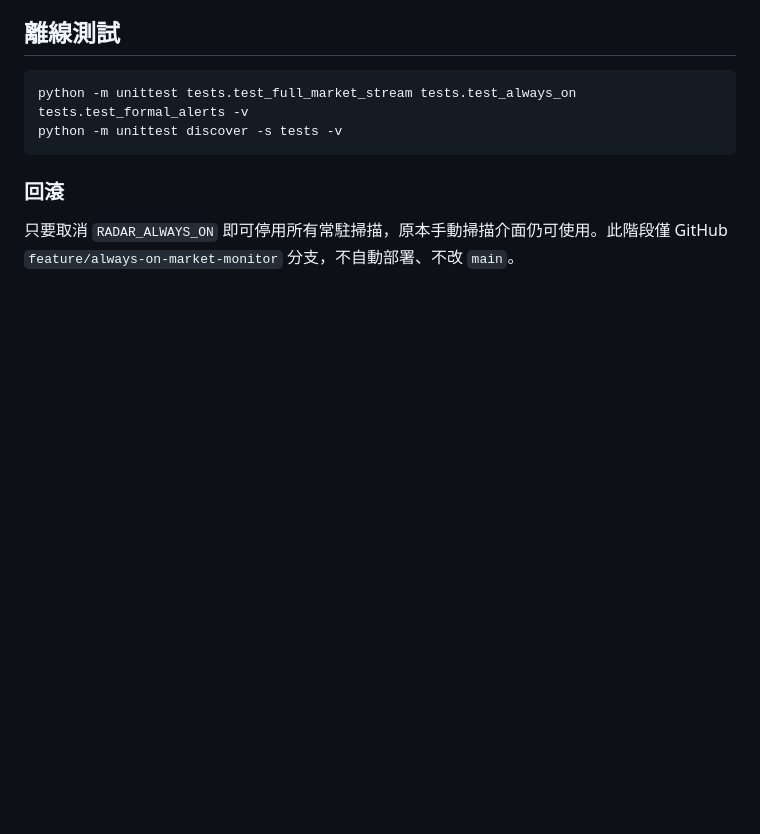
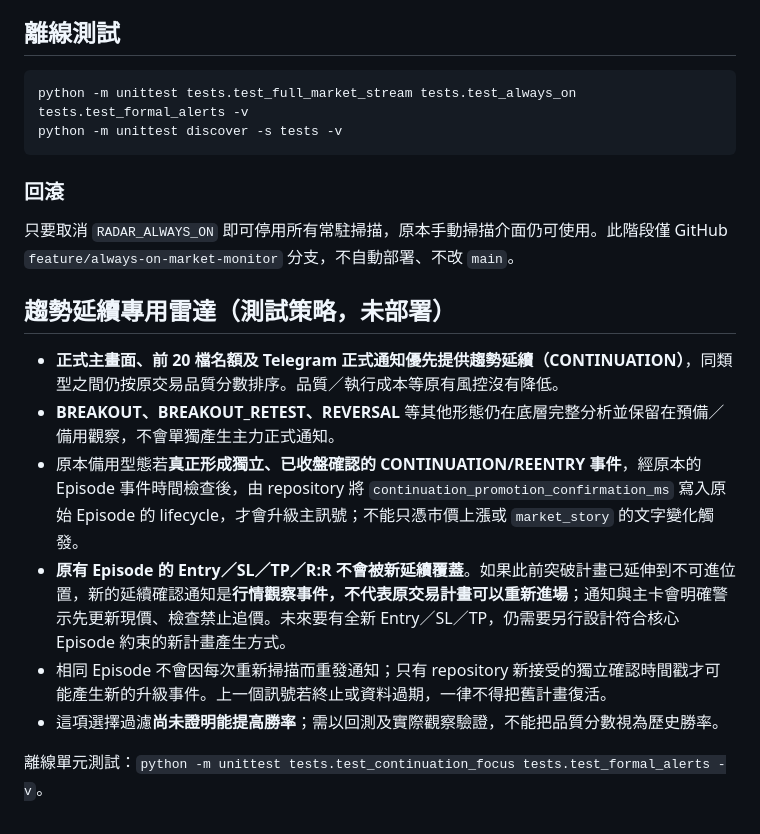
Before and after one commit to Cks120091/-okx-usdt-radar, a Markdown page: docs/ALWAYS_ON_PHASE1.md, the part around the change. Rendered like a GitHub page; blank space fills up the shorter version.

Commit message:
Document continuation-only priority with breakout/reversal backup and safe later promotion

```diff
--- a/docs/ALWAYS_ON_PHASE1.md
+++ b/docs/ALWAYS_ON_PHASE1.md
@@ -52,3 +52,14 @@ python -m unittest discover -s tests -v
 ### 回滾
 
 只要取消 `RADAR_ALWAYS_ON` 即可停用所有常駐掃描，原本手動掃描介面仍可使用。此階段僅 GitHub `feature/always-on-market-monitor` 分支，不自動部署、不改 `main`。
+
+## 趨勢延續專用雷達（測試策略，未部署）
+
+- **正式主畫面、前 20 檔名額及 Telegram 正式通知優先提供趨勢延續（CONTINUATION）**，同類型之間仍按原交易品質分數排序。品質／執行成本等原有風控沒有降低。
+- **BREAKOUT、BREAKOUT_RETEST、REVERSAL** 等其他形態仍在底層完整分析並保留在預備／備用觀察，不會單獨產生主力正式通知。
+- 原本備用型態若**真正形成獨立、已收盤確認的 CONTINUATION/REENTRY 事件**，經原本的 Episode 事件時間檢查後，由 repository 將 `continuation_promotion_confirmation_ms` 寫入原始 Episode 的 lifecycle，才會升級主訊號；不能只憑市價上漲或 `market_story` 的文字變化觸發。
+- **原有 Episode 的 Entry／SL／TP／R:R 不會被新延續覆蓋**。如果此前突破計畫已延伸到不可進位置，新的延續確認通知是**行情觀察事件，不代表原交易計畫可以重新進場**；通知與主卡會明確警示先更新現價、檢查禁止追價。未來要有全新 Entry／SL／TP，仍需要另行設計符合核心 Episode 約束的新計畫產生方式。
+- 相同 Episode 不會因每次重新掃描而重發通知；只有 repository 新接受的獨立確認時間戳才可能產生新的升級事件。上一個訊號若終止或資料過期，一律不得把舊計畫復活。
+- 這項選擇過濾**尚未證明能提高勝率**；需以回測及實際觀察驗證，不能把品質分數視為歷史勝率。
+
+離線單元測試：`python -m unittest tests.test_continuation_focus tests.test_formal_alerts -v`。
```
